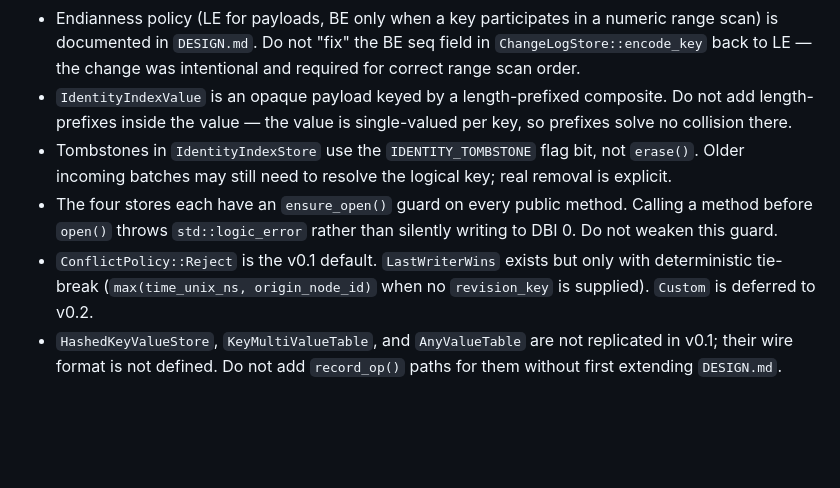
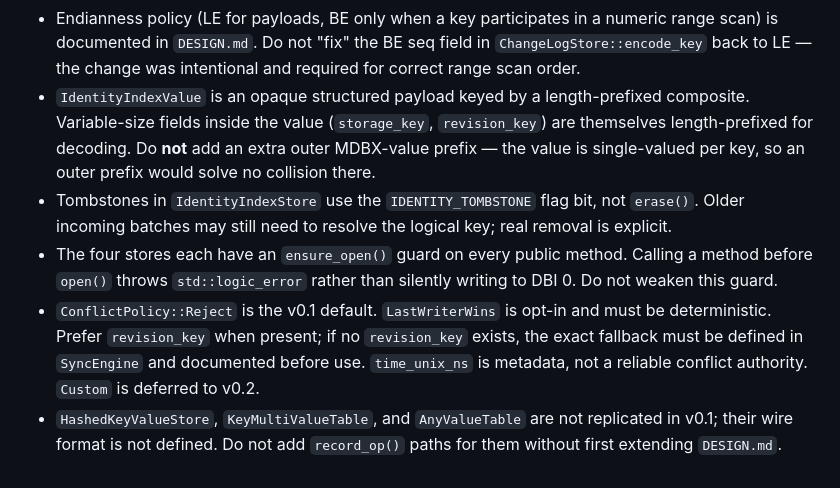
Before and after one commit to NewYaroslav/mdbx-containers, a Markdown page: guides/implementation-notes.md, the part around the change. Drawn GitHub-style; blank space fills up the shorter version.

Commit message:
docs(sync): align docs with implemented vs planned v0.1 scope
Apply review fixes to PR #65 after #64 merge:

1. DESIGN.md: split the old 'What v0.1 covers' into 'Already implemented (merged into main)' (types, codec, stores) and 'Planned before v0.1 release (NOT YET implemented)' (change capture, SyncEngine, DirectSyncPeer, full export/import, replicated table ops, ConflictPolicy defaults). Prevents future agents from treating SyncEngine as if it already works.

2. DESIGN.md: 'Sync flow' section header now marked as 'planned v0.1 behavior, not yet implemented' — the diagrams describe the design, not the code.

3. DESIGN.md: HLC fallback in the v0.2 deferrals section no longer claims a wall-clock-or-node-id tie-break rule. The exact fallback must be defined in SyncEngine before LastWriterWins is used in a non-test path.

4. guides/implementation-notes.md: 'IdentityIndexValue' rule no longer says 'do not add length-prefixes inside the value' (which contradicted the actual length-prefixed storage_key/revision_key fields). Now states that variable-size fields ARE length-prefixed for decoding, but no extra outer MDBX-value prefix.

5. guides/implementation-notes.md: 'ConflictPolicy::LastWriterWins' rule no longer prescribes 'max(time_unix_ns, origin_node_id)'. Now says revision_key is preferred, and the exact fallback must be defined in SyncEngine and documented before use; time_unix_ns is metadata, not authority.

Co-Authored-By: Claude <noreply@anthropic.com>

```diff
--- a/guides/implementation-notes.md
+++ b/guides/implementation-notes.md
@@ -187,18 +187,22 @@ Operational rules:
   numeric range scan) is documented in `DESIGN.md`. Do not "fix" the BE
   seq field in `ChangeLogStore::encode_key` back to LE — the change was
   intentional and required for correct range scan order.
-- `IdentityIndexValue` is an opaque payload keyed by a length-prefixed
-  composite. Do not add length-prefixes inside the value — the value is
-  single-valued per key, so prefixes solve no collision there.
+- `IdentityIndexValue` is an opaque structured payload keyed by a
+  length-prefixed composite. Variable-size fields inside the value
+  (`storage_key`, `revision_key`) are themselves length-prefixed for
+  decoding. Do **not** add an extra outer MDBX-value prefix — the value is
+  single-valued per key, so an outer prefix would solve no collision there.
 - Tombstones in `IdentityIndexStore` use the `IDENTITY_TOMBSTONE` flag bit,
   not `erase()`. Older incoming batches may still need to resolve the
   logical key; real removal is explicit.
 - The four stores each have an `ensure_open()` guard on every public
   method. Calling a method before `open()` throws `std::logic_error` rather
   than silently writing to DBI 0. Do not weaken this guard.
-- `ConflictPolicy::Reject` is the v0.1 default. `LastWriterWins` exists
-  but only with deterministic tie-break (`max(time_unix_ns, origin_node_id)`
-  when no `revision_key` is supplied). `Custom` is deferred to v0.2.
+- `ConflictPolicy::Reject` is the v0.1 default. `LastWriterWins` is
+  opt-in and must be deterministic. Prefer `revision_key` when present; if
+  no `revision_key` exists, the exact fallback must be defined in
+  `SyncEngine` and documented before use. `time_unix_ns` is metadata, not
+  a reliable conflict authority. `Custom` is deferred to v0.2.
 - `HashedKeyValueStore`, `KeyMultiValueTable`, and `AnyValueTable` are
   not replicated in v0.1; their wire format is not defined. Do not add
   `record_op()` paths for them without first extending `DESIGN.md`.
```
Also changed, not shown: 1 other file.
